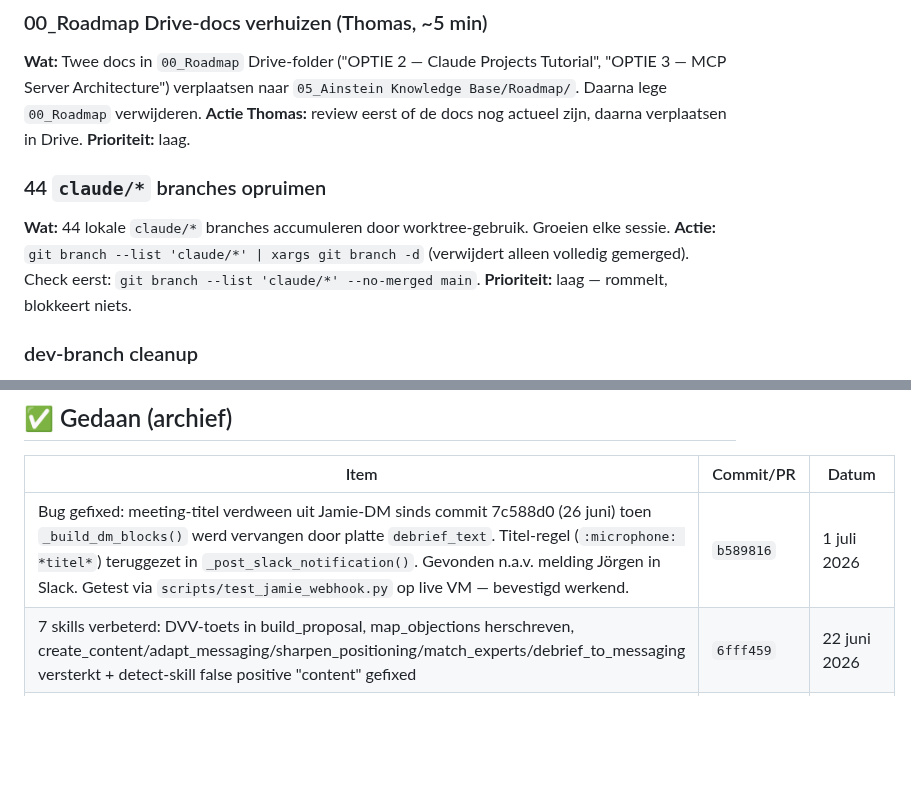
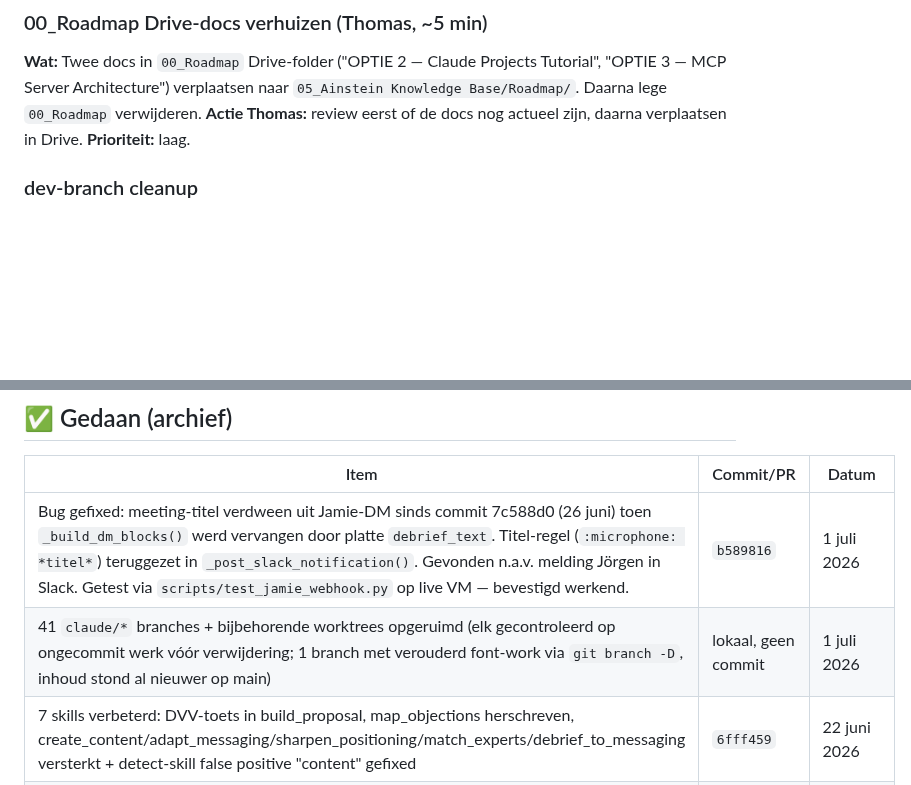
Before and after one commit to tthiadens-TT/Ainstein, a Markdown page: plans/ainstein-roadmap.md, 2 parts joined by grey strips. GitHub-like rendering; blank space fills up the shorter version.

Commit message:
docs(roadmap): claude/* branch-opruiming afgerond, item verplaatst naar Gedaan
Co-Authored-By: Claude Sonnet 5 <noreply@anthropic.com>

```diff
--- a/plans/ainstein-roadmap.md
+++ b/plans/ainstein-roadmap.md
@@ -62,10 +62,6 @@ Dit is de centrale backlog voor Ainstein. Alle openstaande items — acties, bug
 **Actie Thomas:** review eerst of de docs nog actueel zijn, daarna verplaatsen in Drive.
 **Prioriteit:** laag.
 
-### 44 `claude/*` branches opruimen
-**Wat:** 44 lokale `claude/*` branches accumuleren door worktree-gebruik. Groeien elke sessie.
-**Actie:** `git branch --list 'claude/*' | xargs git branch -d` (verwijdert alleen volledig gemerged). Check eerst: `git branch --list 'claude/*' --no-merged main`.
-**Prioriteit:** laag — rommelt, blokkeert niets.
 
 ### dev-branch cleanup
 **Wat:** `dev` staat 10 commits voor op `main` met deels verouderd werk. De skills-verbeteringen en de meeste Drive-fixes zijn al apart op main gecommit. Dev bevat mogelijk unieke commits (save_note refactor, folder hint depth, deploy.yml health check).
@@ -676,6 +672,7 @@ Eerste project? Zet alles in je persoonlijke Drive als backup, maar **werk altij
 | Item | Commit/PR | Datum |
 |---|---|---|
 | Bug gefixed: meeting-titel verdween uit Jamie-DM sinds commit 7c588d0 (26 juni) toen `_build_dm_blocks()` werd vervangen door platte `debrief_text`. Titel-regel (`:microphone: *titel*`) teruggezet in `_post_slack_notification()`. Gevonden n.a.v. melding Jörgen in Slack. Getest via `scripts/test_jamie_webhook.py` op live VM — bevestigd werkend. | `b589816` | 1 juli 2026 |
+| 41 `claude/*` branches + bijbehorende worktrees opgeruimd (elk gecontroleerd op ongecommit werk vóór verwijdering; 1 branch met verouderd font-work via `git branch -D`, inhoud stond al nieuwer op main) | lokaal, geen commit | 1 juli 2026 |
 | 7 skills verbeterd: DVV-toets in build_proposal, map_objections herschreven, create_content/adapt_messaging/sharpen_positioning/match_experts/debrief_to_messaging versterkt + detect-skill false positive "content" gefixed | `6fff459` | 22 juni 2026 |
 | dev-branch cleanup (10 commits, deels verouderd) gepland | backlog | 22 juni 2026 |
 | `.env` opruimen — dubbele AINSTEIN_STATUS_CHANNEL regels gefixed | handmatig op VM | 22 juni 2026 |
```
